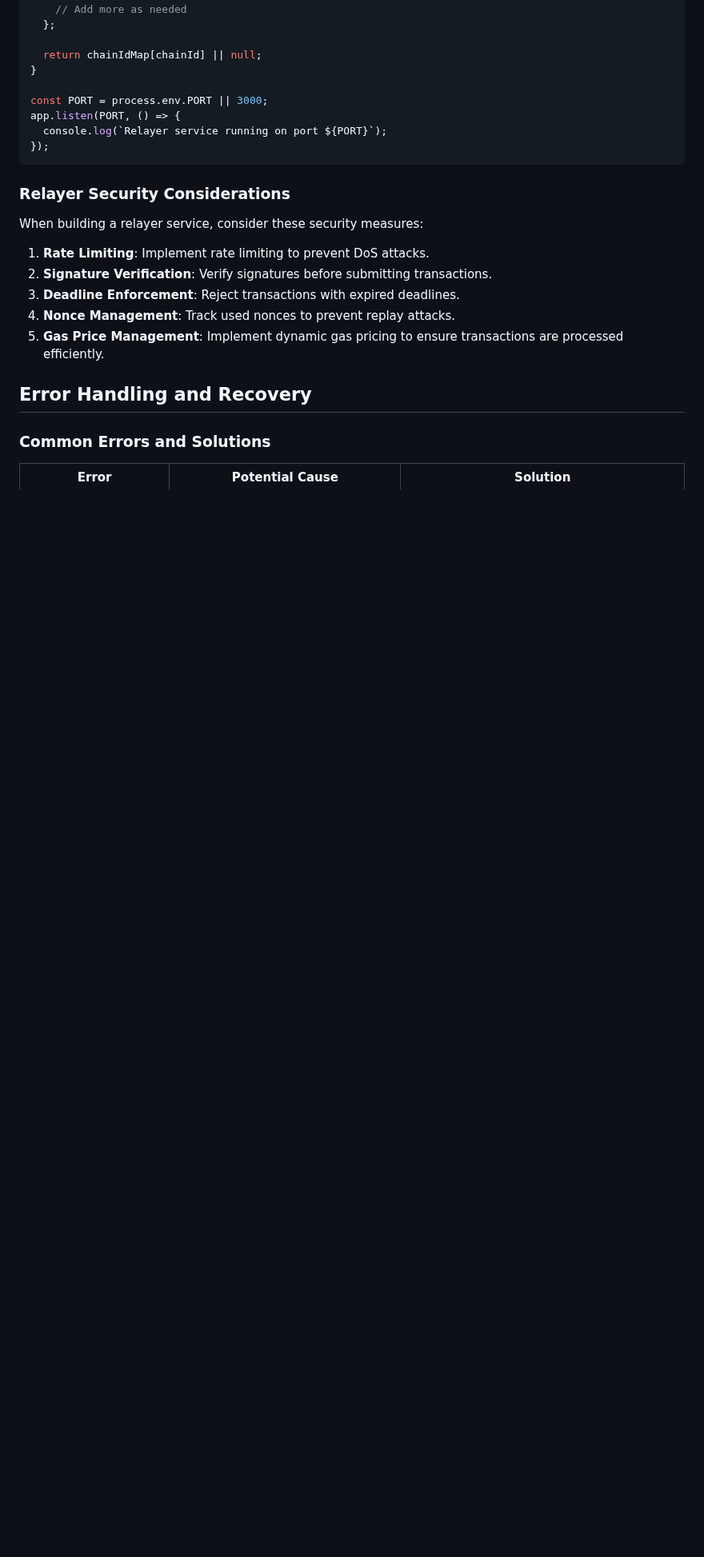
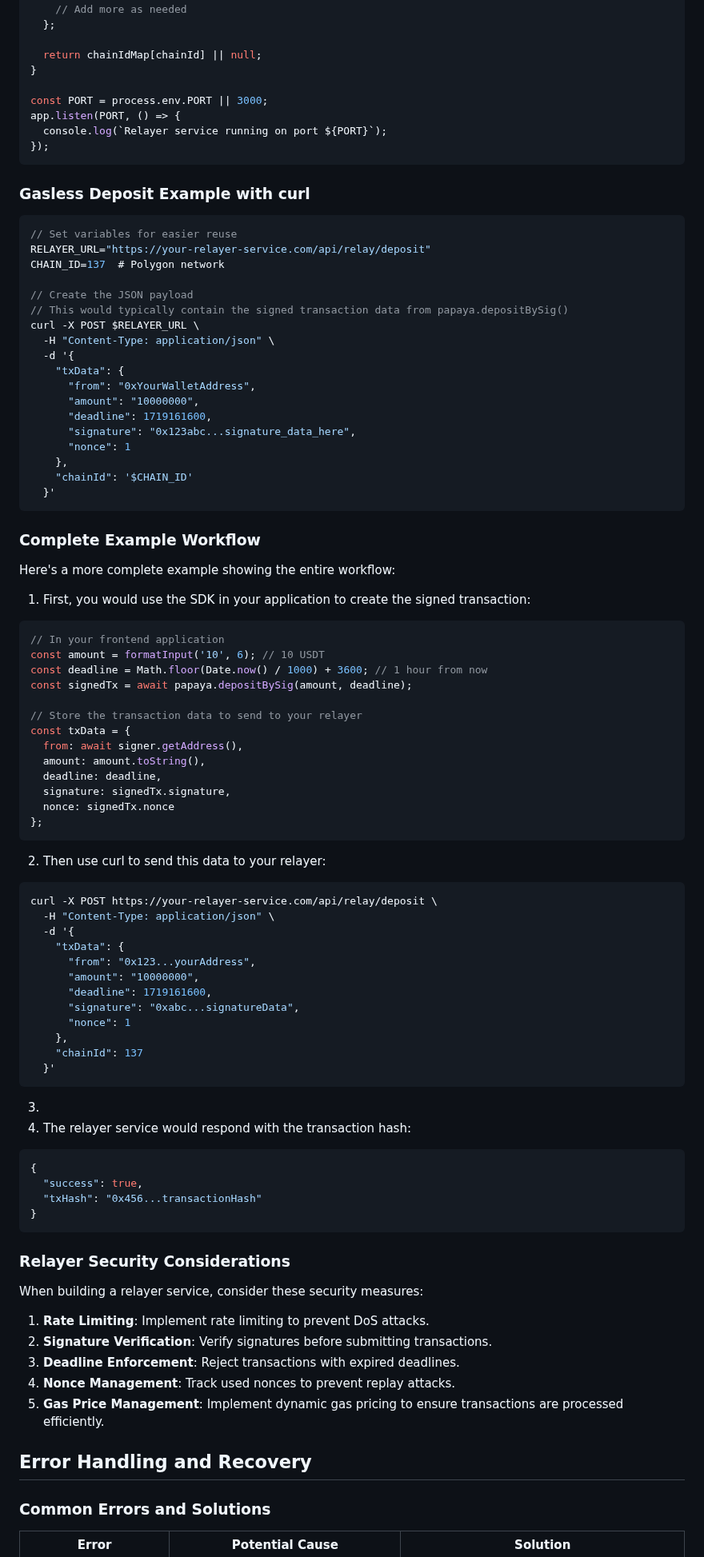
Before and after one commit to oyaboon/papaya-sdk, a Markdown page: documentation/advanced-usage.md, the part around the change. Shown at 80% size. Drawn GitHub-style; blank space fills up the shorter version.

Commit message:
docs: Add gasless deposit example and complete workflow to advanced usage documentation
This commit introduces a new section in the advanced usage documentation that provides a gasless deposit example using curl. It includes detailed steps for creating a signed transaction with the PapayaSDK and sending it to a relayer service. The addition enhances the clarity and usability of the documentation for developers implementing gasless transactions.

````diff
--- a/documentation/advanced-usage.md
+++ b/documentation/advanced-usage.md
@@ -411,6 +411,76 @@ app.listen(PORT, () => {
 });
 ```
 
+### Gasless Deposit Example with curl
+
+```typescript
+// Set variables for easier reuse
+RELAYER_URL="https://your-relayer-service.com/api/relay/deposit"
+CHAIN_ID=137  # Polygon network
+
+// Create the JSON payload
+// This would typically contain the signed transaction data from papaya.depositBySig()
+curl -X POST $RELAYER_URL \
+  -H "Content-Type: application/json" \
+  -d '{
+    "txData": {
+      "from": "0xYourWalletAddress",
+      "amount": "10000000",
+      "deadline": 1719161600,
+      "signature": "0x123abc...signature_data_here",
+      "nonce": 1
+    },
+    "chainId": '$CHAIN_ID'
+  }'
+```
+### Complete Example Workflow
+
+Here's a more complete example showing the entire workflow:
+1. First, you would use the SDK in your application to create the signed transaction:
+
+```typescript
+// In your frontend application
+const amount = formatInput('10', 6); // 10 USDT
+const deadline = Math.floor(Date.now() / 1000) + 3600; // 1 hour from now
+const signedTx = await papaya.depositBySig(amount, deadline);
+
+// Store the transaction data to send to your relayer
+const txData = {
+  from: await signer.getAddress(),
+  amount: amount.toString(),
+  deadline: deadline,
+  signature: signedTx.signature,
+  nonce: signedTx.nonce
+};
+```
+
+2. Then use curl to send this data to your relayer:
+
+```bash
+curl -X POST https://your-relayer-service.com/api/relay/deposit \
+  -H "Content-Type: application/json" \
+  -d '{
+    "txData": {
+      "from": "0x123...yourAddress",
+      "amount": "10000000",
+      "deadline": 1719161600,
+      "signature": "0xabc...signatureData",
+      "nonce": 1
+    },
+    "chainId": 137
+  }'
+```
+
+3.
+3. The relayer service would respond with the transaction hash:
+
+```json
+{
+  "success": true,
+  "txHash": "0x456...transactionHash"
+}
+```
+
 ### Relayer Security Considerations
 
 When building a relayer service, consider these security measures:
````
